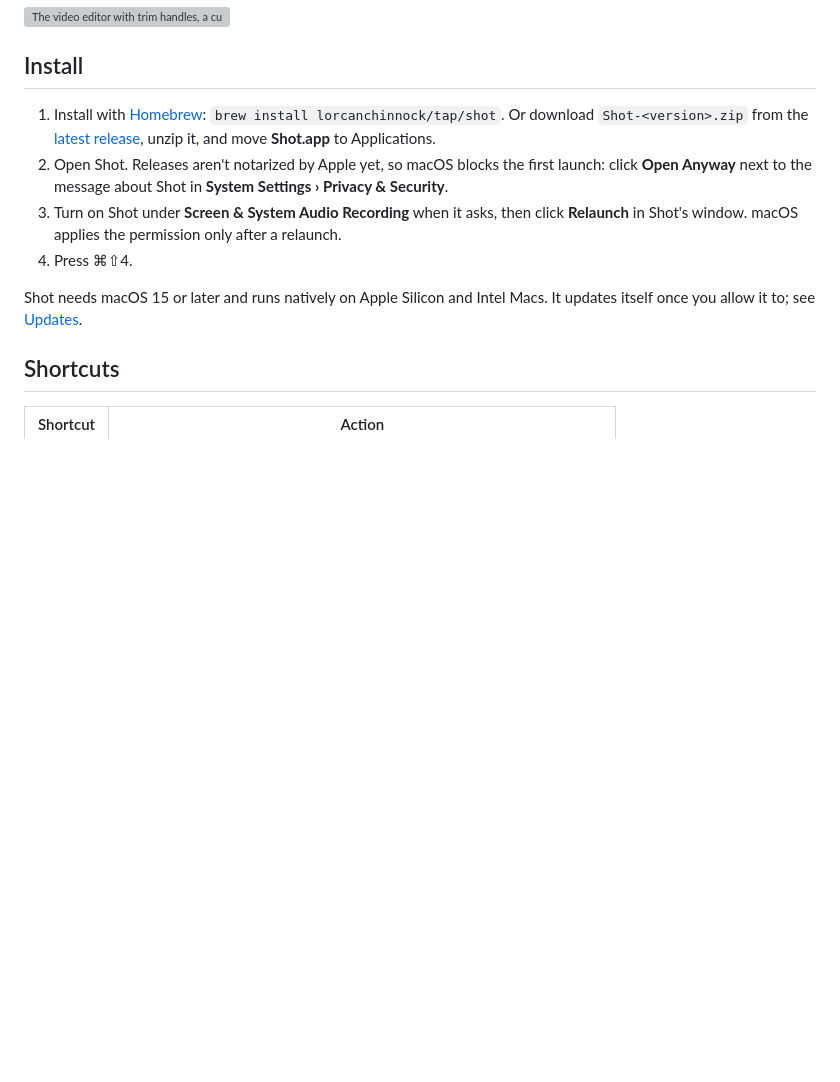
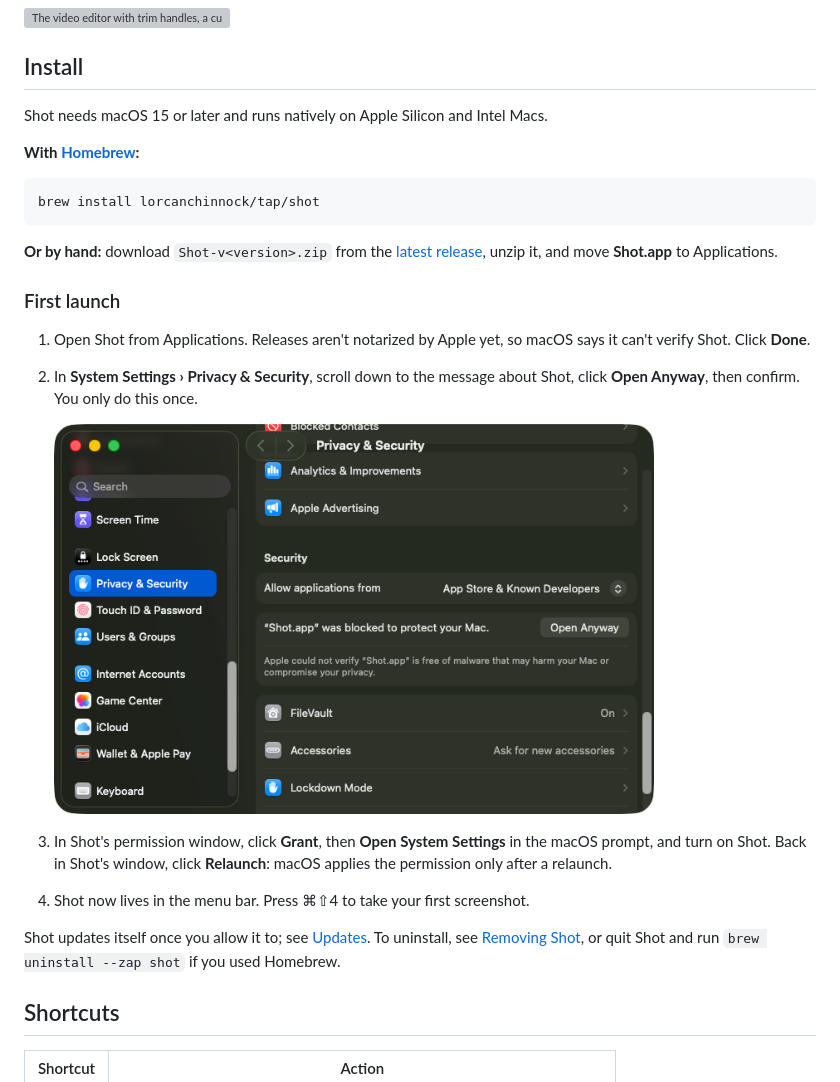
Before and after one commit to LorcanChinnock/shot, a Markdown page: README.md, the part around the change. Drawn GitHub-style; pictures changed too: docs/media/open-anyway.png (added); blank space fills up the shorter version; grey boxes are pictures that could not be loaded.

Commit message:
docs(readme): clearer install guide (#58)
## What and why

Rewrites the README's Install section so a first-time user can get from
download to first screenshot without guessing.

## Summary
- Homebrew and manual install are separate, with the brew command in a
copyable block.
- Fixes the release asset name: `Shot-v<version>.zip`, not
`Shot-<version>.zip`.
- New **First launch** steps: open Shot, dismiss the Gatekeeper dialog,
then **Open Anyway** in Privacy & Security, with a screenshot
(`docs/media/open-anyway.png`, dark mode, 723×470).
- Step 3 uses Shot's **Grant** button (`CGRequestScreenCaptureAccess`)
instead of sending the user to System Settings by hand. The user still
has to turn the toggle on in System Settings; macOS doesn't let an app
grant this itself.
- Says Shot lives in the menu bar, and links to uninstall steps,
including `brew uninstall --zap shot`.

## Risk
Docs only.

## Notes
- The screenshot is 1× and dark mode only, by choice.
- `brew uninstall` doesn't quit Shot because the cask has no `uninstall
quit:` stanza, so the README tells users to quit Shot first.

🤖 Generated with [Claude Code](https://claude.com/claude-code)

Co-authored-by: Claude Opus 5.5 <noreply@anthropic.com>

````diff
--- a/README.md
+++ b/README.md
@@ -59,12 +59,27 @@ Trim a recording, cut sections out, and export an MP4 or a GIF at the frame rate
 
 ## Install
 
-1. Install with [Homebrew](https://brew.sh): `brew install lorcanchinnock/tap/shot`. Or download `Shot-<version>.zip` from the [latest release](https://github.com/LorcanChinnock/shot/releases/latest), unzip it, and move **Shot.app** to Applications.
-2. Open Shot. Releases aren't notarized by Apple yet, so macOS blocks the first launch: click **Open Anyway** next to the message about Shot in **System Settings › Privacy & Security**.
-3. Turn on Shot under **Screen & System Audio Recording** when it asks, then click **Relaunch** in Shot's window. macOS applies the permission only after a relaunch.
-4. Press ⌘⇧4.
+Shot needs macOS 15 or later and runs natively on Apple Silicon and Intel Macs.
 
-Shot needs macOS 15 or later and runs natively on Apple Silicon and Intel Macs. It updates itself once you allow it to; see [Updates](docs/usage.md#updates).
+**With [Homebrew](https://brew.sh):**
+
+```sh
+brew install lorcanchinnock/tap/shot
+```
+
+**Or by hand:** download `Shot-v<version>.zip` from the [latest release](https://github.com/LorcanChinnock/shot/releases/latest), unzip it, and move **Shot.app** to Applications.
+
+### First launch
+
+1. Open Shot from Applications. Releases aren't notarized by Apple yet, so macOS says it can't verify Shot. Click **Done**.
+2. In **System Settings › Privacy & Security**, scroll down to the message about Shot, click **Open Anyway**, then confirm. You only do this once.
+
+   <img src="docs/media/open-anyway.png" width="600" alt="Privacy & Security in System Settings, with the Open Anyway button next to the message that Shot was blocked">
+
+3. In Shot's permission window, click **Grant**, then **Open System Settings** in the macOS prompt, and turn on Shot. Back in Shot's window, click **Relaunch**: macOS applies the permission only after a relaunch.
+4. Shot now lives in the menu bar. Press ⌘⇧4 to take your first screenshot.
+
+Shot updates itself once you allow it to; see [Updates](docs/usage.md#updates). To uninstall, see [Removing Shot](docs/usage.md#removing-shot), or quit Shot and run `brew uninstall --zap shot` if you used Homebrew.
 
 ## Shortcuts
 
````
